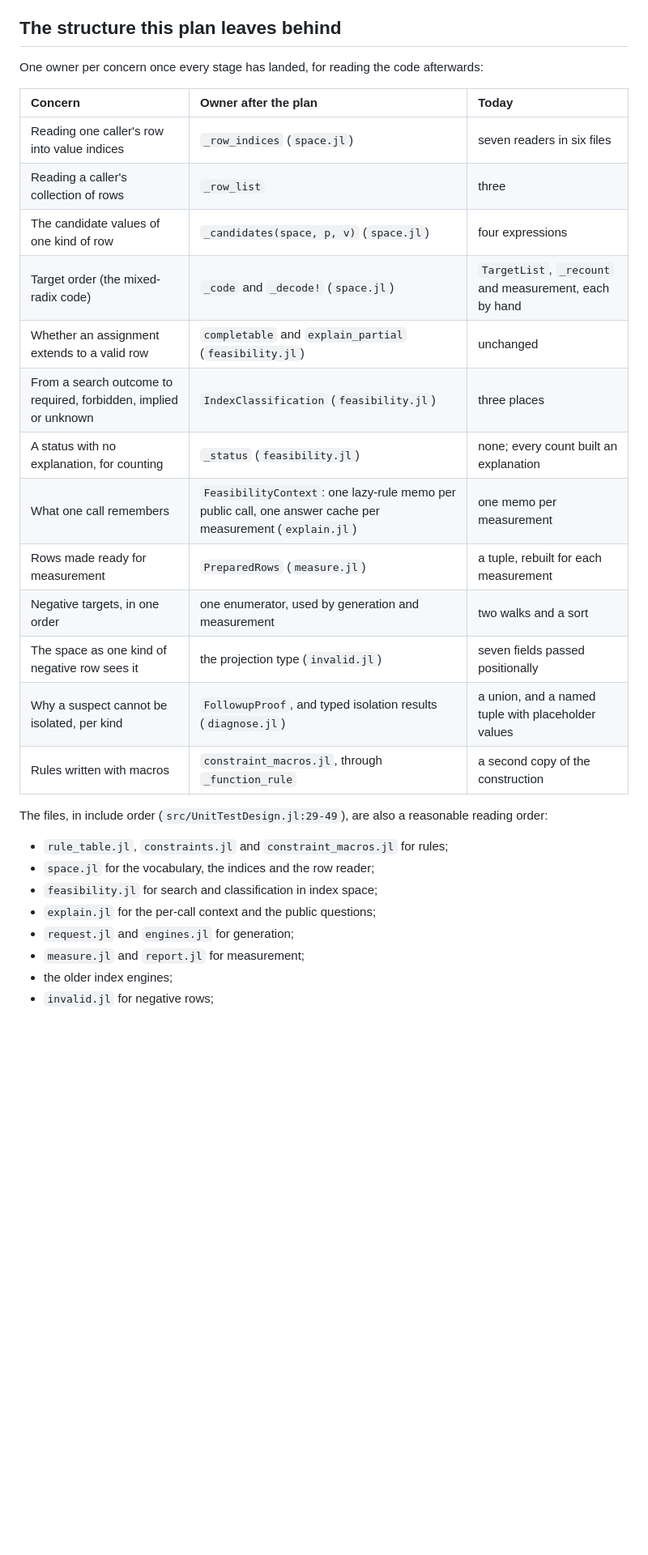
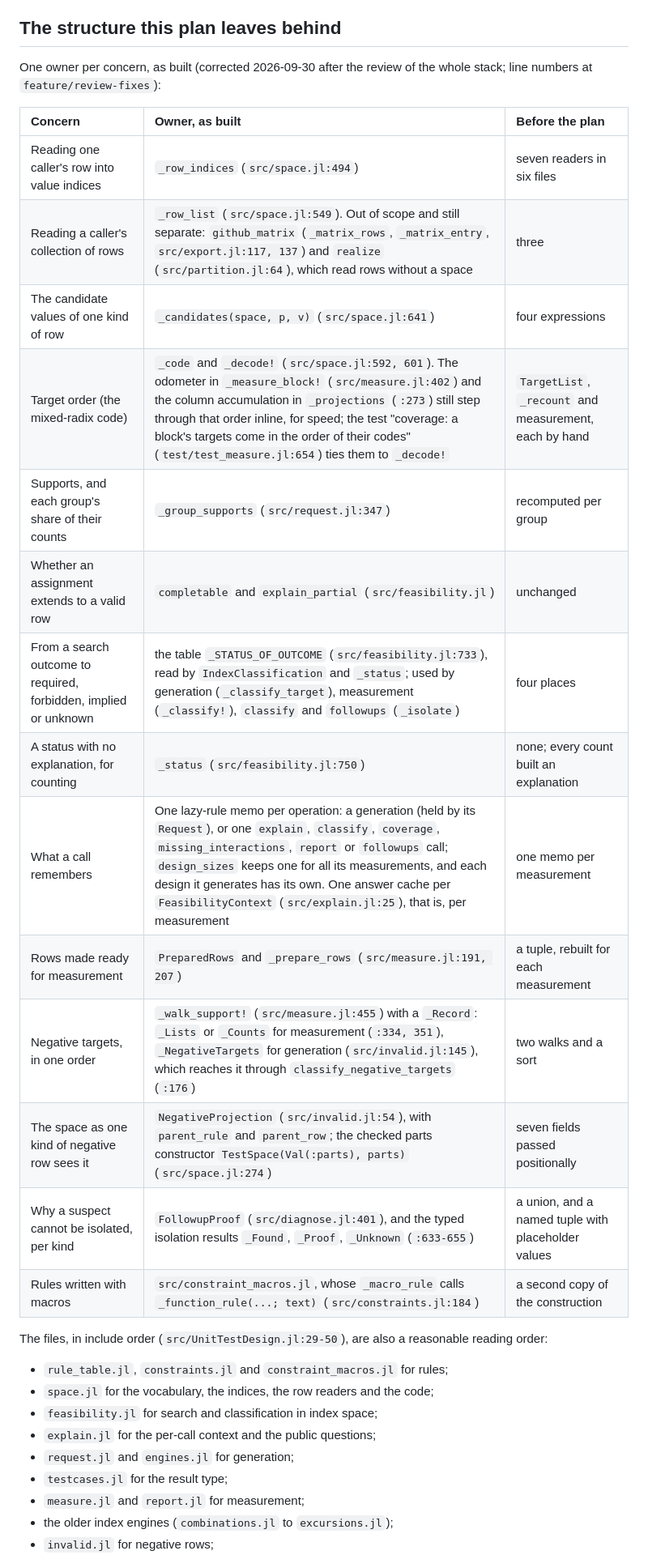
Before and after one commit to adolgert/UnitTestDesign.jl, a Markdown page: design/20260928_secondary_plan.md, the part around one of its changes. Shown at 81% size. GitHub-like rendering; blank space fills up the shorter version.

```diff
--- a/design/20260928_secondary_plan.md
+++ b/design/20260928_secondary_plan.md
@@ -2045,32 +2067,34 @@ and speed.
 
 ## The structure this plan leaves behind
 
-One owner per concern once every stage has landed, for reading the code
-afterwards:
-
-| Concern | Owner after the plan | Today |
+One owner per concern, as built (corrected 2026-09-30 after the review of
+the whole stack; line numbers at `feature/review-fixes`):
+
+| Concern | Owner, as built | Before the plan |
 |:--|:--|:--|
-| Reading one caller's row into value indices | `_row_indices` (`space.jl`) | seven readers in six files |
-| Reading a caller's collection of rows | `_row_list` | three |
-| The candidate values of one kind of row | `_candidates(space, p, v)` (`space.jl`) | four expressions |
-| Target order (the mixed-radix code) | `_code` and `_decode!` (`space.jl`) | `TargetList`, `_recount` and measurement, each by hand |
-| Whether an assignment extends to a valid row | `completable` and `explain_partial` (`feasibility.jl`) | unchanged |
-| From a search outcome to required, forbidden, implied or unknown | `IndexClassification` (`feasibility.jl`) | three places |
-| A status with no explanation, for counting | `_status` (`feasibility.jl`) | none; every count built an explanation |
-| What one call remembers | `FeasibilityContext`: one lazy-rule memo per public call, one answer cache per measurement (`explain.jl`) | one memo per measurement |
-| Rows made ready for measurement | `PreparedRows` (`measure.jl`) | a tuple, rebuilt for each measurement |
-| Negative targets, in one order | one enumerator, used by generation and measurement | two walks and a sort |
-| The space as one kind of negative row sees it | the projection type (`invalid.jl`) | seven fields passed positionally |
-| Why a suspect cannot be isolated, per kind | `FollowupProof`, and typed isolation results (`diagnose.jl`) | a union, and a named tuple with placeholder values |
-| Rules written with macros | `constraint_macros.jl`, through `_function_rule` | a second copy of the construction |
-
-The files, in include order (`src/UnitTestDesign.jl:29-49`), are also a
+| Reading one caller's row into value indices | `_row_indices` (`src/space.jl:494`) | seven readers in six files |
+| Reading a caller's collection of rows | `_row_list` (`src/space.jl:549`). Out of scope and still separate: `github_matrix` (`_matrix_rows`, `_matrix_entry`, `src/export.jl:117, 137`) and `realize` (`src/partition.jl:64`), which read rows without a space | three |
+| The candidate values of one kind of row | `_candidates(space, p, v)` (`src/space.jl:641`) | four expressions |
+| Target order (the mixed-radix code) | `_code` and `_decode!` (`src/space.jl:592, 601`). The odometer in `_measure_block!` (`src/measure.jl:402`) and the column accumulation in `_projections` (`:273`) still step through that order inline, for speed; the test "coverage: a block's targets come in the order of their codes" (`test/test_measure.jl:654`) ties them to `_decode!` | `TargetList`, `_recount` and measurement, each by hand |
+| Supports, and each group's share of their counts | `_group_supports` (`src/request.jl:347`) | recomputed per group |
+| Whether an assignment extends to a valid row | `completable` and `explain_partial` (`src/feasibility.jl`) | unchanged |
+| From a search outcome to required, forbidden, implied or unknown | the table `_STATUS_OF_OUTCOME` (`src/feasibility.jl:733`), read by `IndexClassification` and `_status`; used by generation (`_classify_target`), measurement (`_classify!`), `classify` and `followups` (`_isolate`) | four places |
+| A status with no explanation, for counting | `_status` (`src/feasibility.jl:750`) | none; every count built an explanation |
+| What a call remembers | One lazy-rule memo per operation: a generation (held by its `Request`), or one `explain`, `classify`, `coverage`, `missing_interactions`, `report` or `followups` call; `design_sizes` keeps one for all its measurements, and each design it generates has its own. One answer cache per `FeasibilityContext` (`src/explain.jl:25`), that is, per measurement | one memo per measurement |
+| Rows made ready for measurement | `PreparedRows` and `_prepare_rows` (`src/measure.jl:191, 207`) | a tuple, rebuilt for each measurement |
+| Negative targets, in one order | `_walk_support!` (`src/measure.jl:455`) with a `_Record`: `_Lists` or `_Counts` for measurement (`:334, 351`), `_NegativeTargets` for generation (`src/invalid.jl:145`), which reaches it through `classify_negative_targets` (`:176`) | two walks and a sort |
+| The space as one kind of negative row sees it | `NegativeProjection` (`src/invalid.jl:54`), with `parent_rule` and `parent_row`; the checked parts constructor `TestSpace(Val(:parts), parts)` (`src/space.jl:274`) | seven fields passed positionally |
+| Why a suspect cannot be isolated, per kind | `FollowupProof` (`src/diagnose.jl:401`), and the typed isolation results `_Found`, `_Proof`, `_Unknown` (`:633-655`) | a union, and a named tuple with placeholder values |
+| Rules written with macros | `src/constraint_macros.jl`, whose `_macro_rule` calls `_function_rule(...; text)` (`src/constraints.jl:184`) | a second copy of the construction |
+
+The files, in include order (`src/UnitTestDesign.jl:29-50`), are also a
 reasonable reading order:
 - `rule_table.jl`, `constraints.jl` and `constraint_macros.jl` for rules;
-- `space.jl` for the vocabulary, the indices and the row reader;
+- `space.jl` for the vocabulary, the indices, the row readers and the code;
 - `feasibility.jl` for search and classification in index space;
 - `explain.jl` for the per-call context and the public questions;
 - `request.jl` and `engines.jl` for generation;
+- `testcases.jl` for the result type;
 - `measure.jl` and `report.jl` for measurement;
-- the older index engines;
+- the older index engines (`combinations.jl` to `excursions.jl`);
 - `invalid.jl` for negative rows;
```
Also changed, not shown: other parts of design/20260928_secondary_plan.md (+31 -7 lines), design/20260930_walkthrough.md (added, +277 -0 lines).
